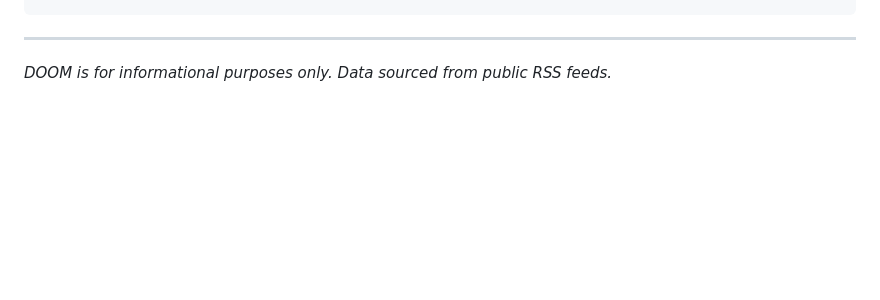
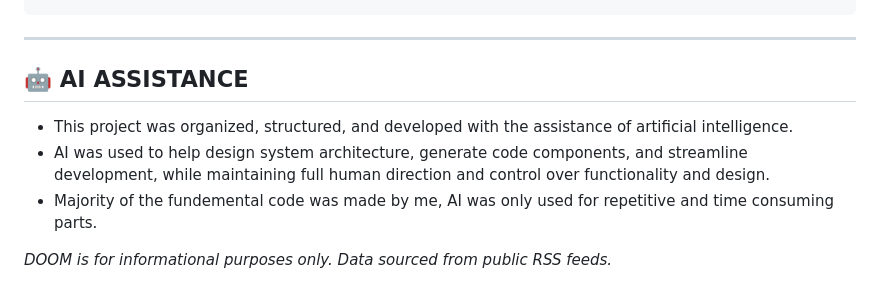
Before and after one commit to hrishikeshdoom/DOOM-NEWS-APP-, a Markdown page: README.md, the part around the change. Drawn GitHub-style; blank space fills up the shorter version.

````diff
--- a/README.md
+++ b/README.md
@@ -110,5 +110,10 @@ npm start
 ```
 
 ---
+## 🤖 AI ASSISTANCE
+
+- This project was organized, structured, and developed with the assistance of artificial intelligence.
+- AI was used to help design system architecture, generate code components, and streamline development, while maintaining full human direction and control over functionality and design.
+- Majority of the fundemental code was made by me, AI was only used for repetitive and time consuming parts.
 
 *DOOM is for informational purposes only. Data sourced from public RSS feeds.*
````
